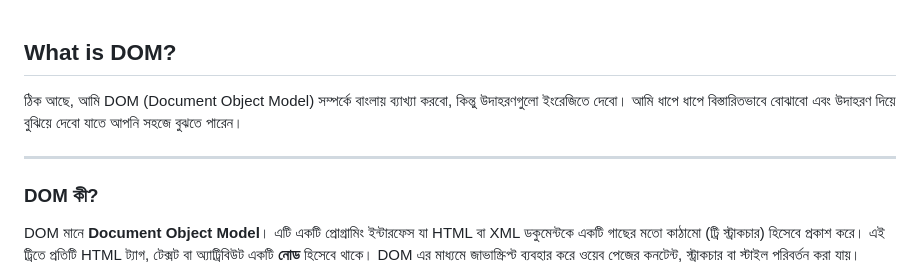
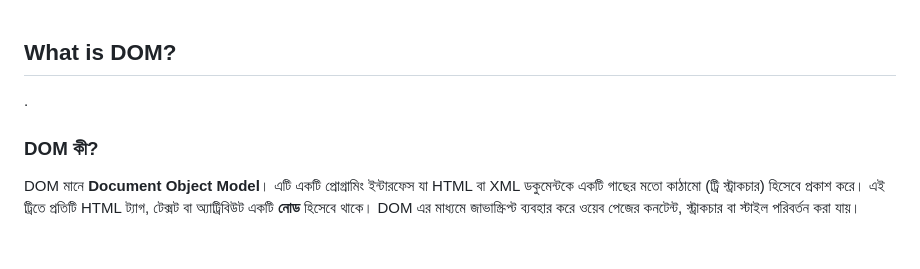
Before and after one commit to pocolococoder/What-is-DOM-, a Markdown page: README.md, the part around the change printed below. Drawn GitHub-style; blank space fills up the shorter version.

```diff
--- a/README.md
+++ b/README.md
@@ -1,9 +1,6 @@
 What is DOM?
--
-ঠিক আছে, আমি DOM (Document Object Model) সম্পর্কে বাংলায় ব্যাখ্যা করবো, কিন্তু উদাহরণগুলো ইংরেজিতে দেবো। আমি ধাপে ধাপে বিস্তারিতভাবে বোঝাবো এবং উদাহরণ দিয়ে বুঝিয়ে দেবো যাতে আপনি সহজে বুঝতে পারেন।
-
 ---
-
+.
 ### DOM কী?
 DOM মানে **Document Object Model**। এটি একটি প্রোগ্রামিং ইন্টারফেস যা HTML বা XML ডকুমেন্টকে একটি গাছের মতো কাঠামো (ট্রি স্ট্রাকচার) হিসেবে প্রকাশ করে। এই ট্রিতে প্রতিটি HTML ট্যাগ, টেক্সট বা অ্যাট্রিবিউট একটি **নোড** হিসেবে থাকে। DOM এর মাধ্যমে জাভাস্ক্রিপ্ট ব্যবহার করে ওয়েব পেজের কনটেন্ট, স্ট্রাকচার বা স্টাইল পরিবর্তন করা যায়।
 
```
Also changed, not shown: other parts of README.md (+1 -1 lines).
